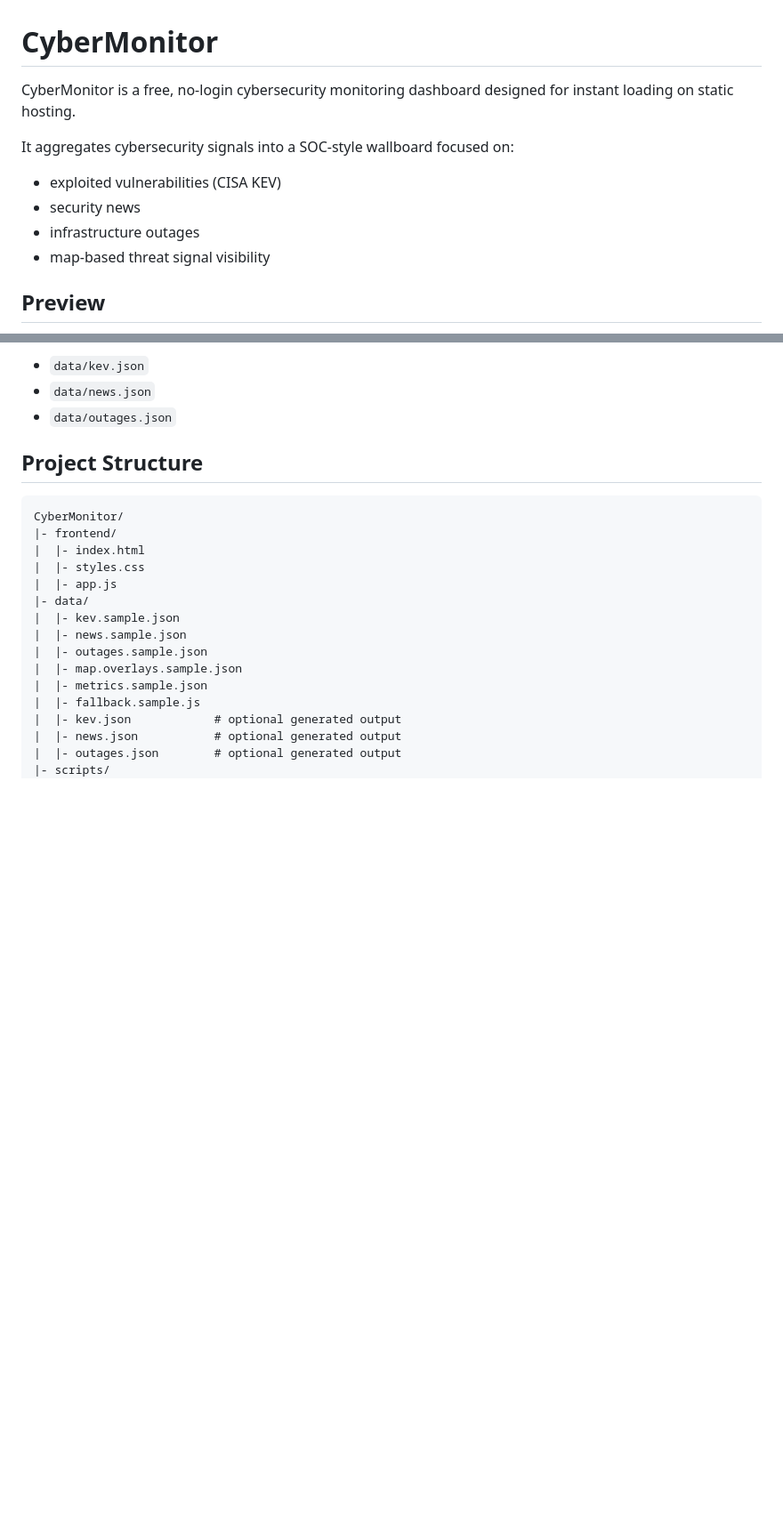
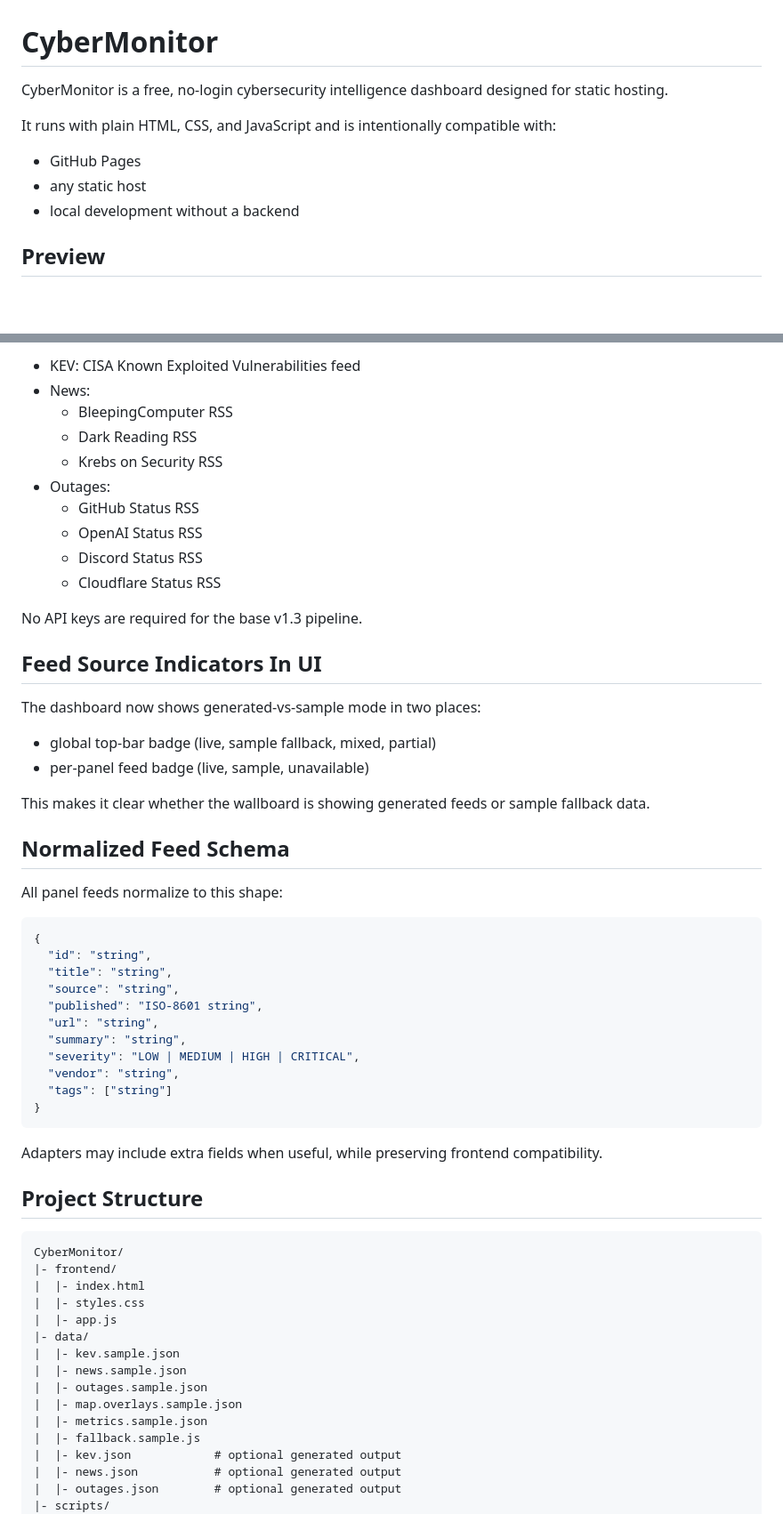
Before and after one commit to knothead53/CyberMonitor, a Markdown page: README.md, 2 parts joined by grey strips. Shown at 89% size. GitHub-like rendering; blank space fills up the shorter version.

````diff
--- a/README.md
+++ b/README.md
@@ -1,12 +1,11 @@
 # CyberMonitor
 
-CyberMonitor is a free, no-login cybersecurity monitoring dashboard designed for instant loading on static hosting.
+CyberMonitor is a free, no-login cybersecurity intelligence dashboard designed for static hosting.
 
-It aggregates cybersecurity signals into a SOC-style wallboard focused on:
+It runs with plain HTML, CSS, and JavaScript and is intentionally compatible with:
 
-- exploited vulnerabilities (CISA KEV)
-- security news
-- infrastructure outages
-- map-based threat signal visibility
+- GitHub Pages
+- any static host
+- local development without a backend
 
 ## Preview
@@ -62,7 +84,45 @@ These generate:
 
-- `data/kev.json`
-- `data/news.json`
-- `data/outages.json`
+- KEV: CISA Known Exploited Vulnerabilities feed
+- News:
+  - BleepingComputer RSS
+  - Dark Reading RSS
+  - Krebs on Security RSS
+- Outages:
+  - GitHub Status RSS
+  - OpenAI Status RSS
+  - Discord Status RSS
+  - Cloudflare Status RSS
+
+No API keys are required for the base v1.3 pipeline.
+
+## Feed Source Indicators In UI
+
+The dashboard now shows generated-vs-sample mode in two places:
+
+- global top-bar badge (live, sample fallback, mixed, partial)
+- per-panel feed badge (live, sample, unavailable)
+
+This makes it clear whether the wallboard is showing generated feeds or sample fallback data.
+
+## Normalized Feed Schema
+
+All panel feeds normalize to this shape:
+
+```json
+{
+  "id": "string",
+  "title": "string",
+  "source": "string",
+  "published": "ISO-8601 string",
+  "url": "string",
+  "summary": "string",
+  "severity": "LOW | MEDIUM | HIGH | CRITICAL",
+  "vendor": "string",
+  "tags": ["string"]
+}
+```
+
+Adapters may include extra fields when useful, while preserving frontend compatibility.
 
 ## Project Structure
 
````
Also changed, not shown: other parts of README.md (+61 -52 lines).
